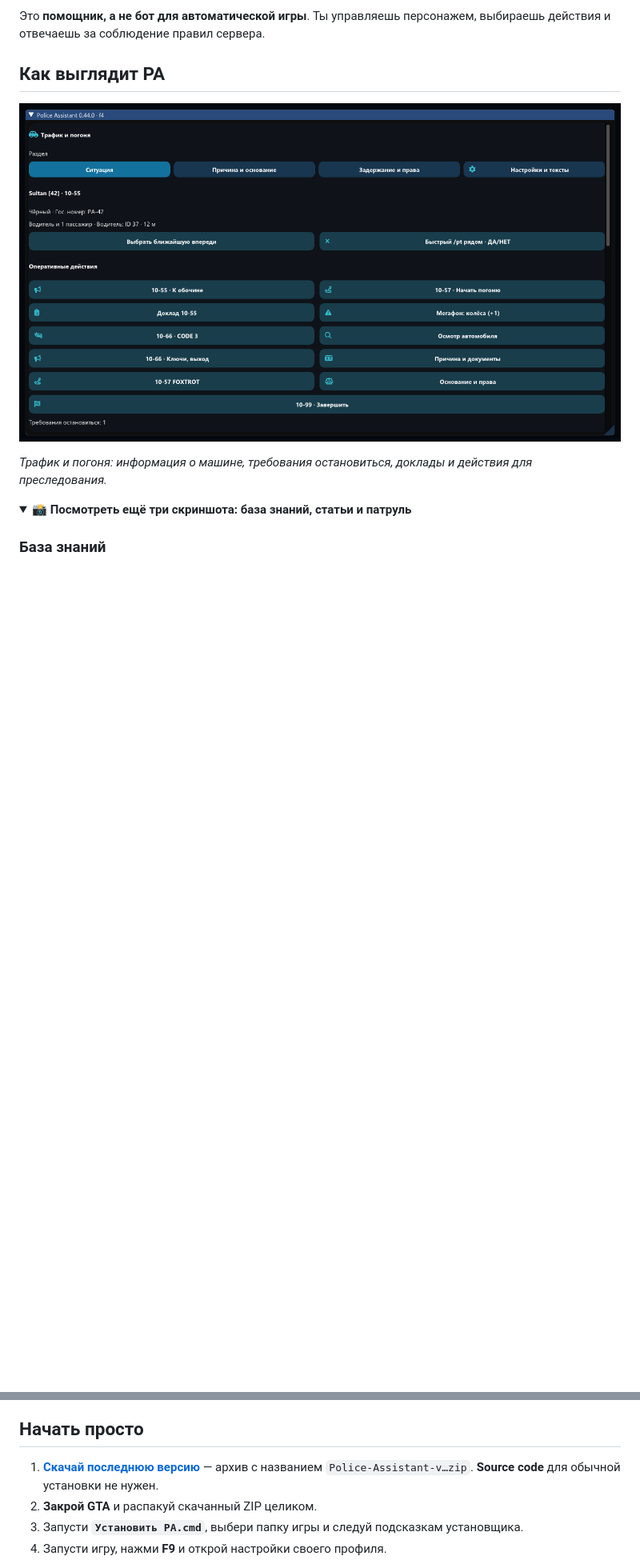
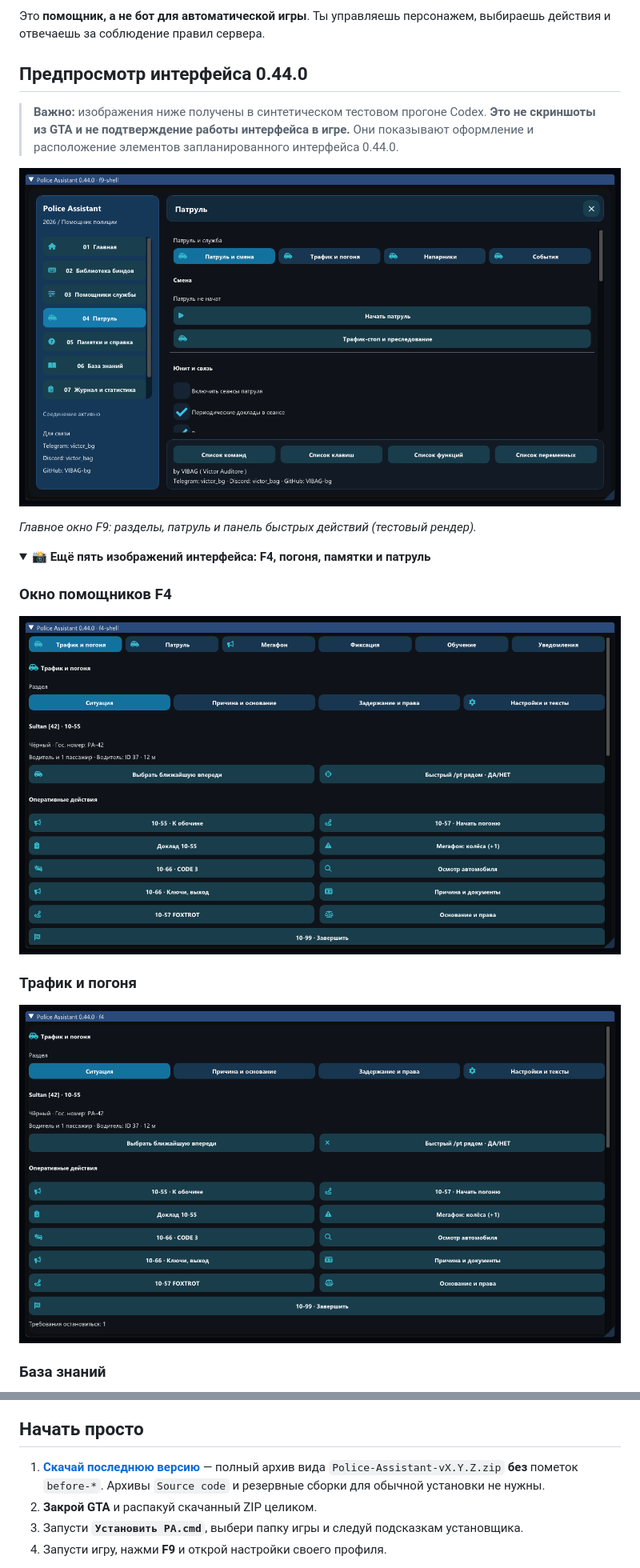
Before and after one commit to VIBAG-bg/Police-Assistant, a Markdown page: README.md, 2 parts joined by grey strips. Shown at 80% size. Rendered like a GitHub page; pictures changed too: docs/images/pa-044-f4-shell.png (added), docs/images/pa-044-f9-shell.png (added); folded sections open; blank space fills up the shorter version.

Commit message:
Polish release instructions and label 0.44 screenshots as synthetic previews

```diff
--- a/README.md
+++ b/README.md
@@ -24,14 +24,24 @@
 
 Это **помощник, а не бот для автоматической игры**. Ты управляешь персонажем, выбираешь действия и отвечаешь за соблюдение правил сервера.
 
-## Как выглядит PA
+## Предпросмотр интерфейса 0.44.0
 
-![Окно «Трафик и погоня» — остановка автомобиля, преследование и оперативные действия](docs/images/pa-044-traffic.png)
+> **Важно:** изображения ниже получены в синтетическом тестовом прогоне Codex. **Это не скриншоты из GTA и не подтверждение работы интерфейса в игре.** Они показывают оформление и расположение элементов запланированного интерфейса 0.44.0.
 
-*Трафик и погоня: информация о машине, требования остановиться, доклады и действия для преследования.*
+![Синтетический предпросмотр главного окна F9 Police Assistant 0.44.0](docs/images/pa-044-f9-shell.png)
+
+*Главное окно F9: разделы, патруль и панель быстрых действий (тестовый рендер).*
 
 <details>
-<summary><strong>📸 Посмотреть ещё три скриншота: база знаний, статьи и патруль</strong></summary>
+<summary><strong>📸 Ещё пять изображений интерфейса: F4, погоня, памятки и патруль</strong></summary>
+
+### Окно помощников F4
+
+![Синтетический предпросмотр окна F4: вкладки помощников и действия](docs/images/pa-044-f4-shell.png)
+
+### Трафик и погоня
+
+![Синтетический предпросмотр действий при остановке автомобиля и погоне](docs/images/pa-044-traffic.png)
 
 ### База знаний
 
@@ -71,7 +77,7 @@
 
 ## Начать просто
 
-1. **[Скачай последнюю версию](https://github.com/VIBAG-bg/Police-Assistant/releases/latest)** — архив с названием `Police-Assistant-v…zip`. **Source code** для обычной установки не нужен.
+1. **[Скачай последнюю версию](https://github.com/VIBAG-bg/Police-Assistant/releases/latest)** — полный архив вида `Police-Assistant-vX.Y.Z.zip` **без** пометок `before-*`. Архивы `Source code` и резервные сборки для обычной установки не нужны.
 2. **Закрой GTA** и распакуй скачанный ZIP целиком.
 3. Запусти **`Установить PA.cmd`**, выбери папку игры и следуй подсказкам установщика.
 4. Запусти игру, нажми **F9** и открой настройки своего профиля.
```
Also changed, not shown: other parts of README.md (+5 -9 lines), docs/INSTALLATION.md (+1 -1 lines), docs/UPDATES.md (+61 -23 lines), 1 other file.
